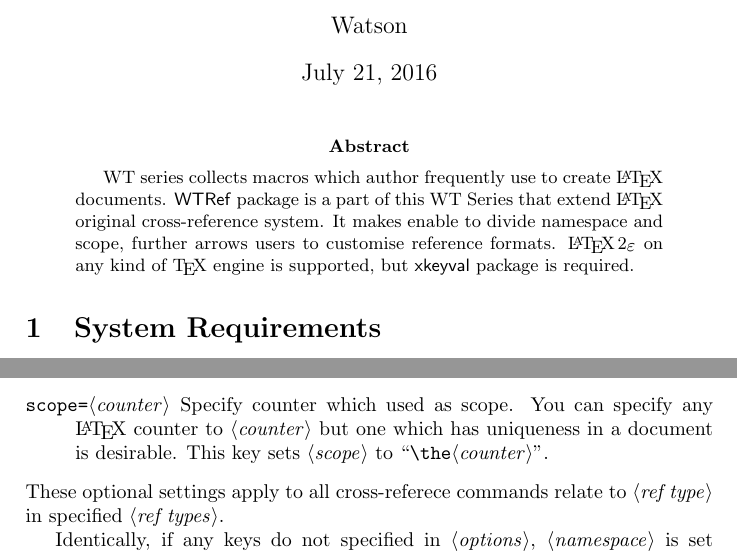
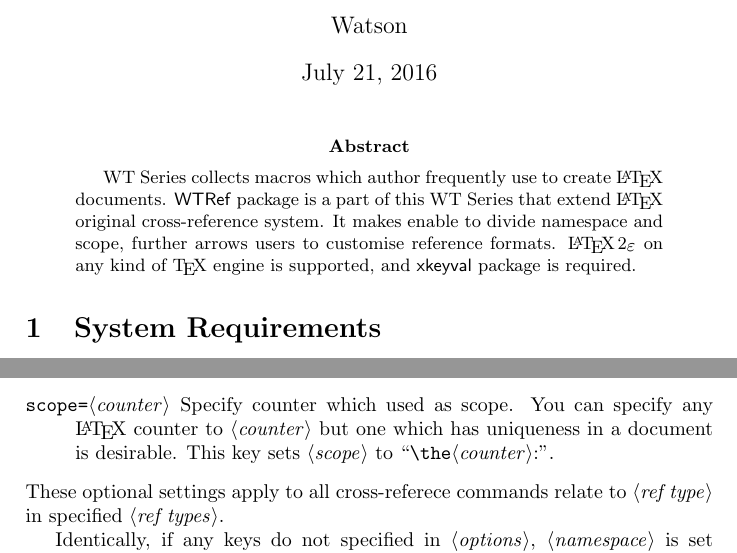
Before and after one commit to wtsnjp/WTRef, a LaTeX paper (doc/wtref.tex): two parts of pages 1 and 2 of 3, joined at a grey line, cut so that both start at the same text. Compiled offline with pdfLaTeX.

Commit message:
fix some mistakes in wtref.tex

```diff
--- a/doc/wtref.tex
+++ b/doc/wtref.tex
@@ -15,10 +15,10 @@
 \maketitle
 
 \begin{abstract}
-WT series collects macros which author frequently use to create {\LaTeX} documents.
+WT Series collects macros which author frequently use to create {\LaTeX} documents.
 {\PkgName} package is a part of this WT Series that extend {\LaTeX} original
 cross-reference system. It makes enable to divide namespace and scope, further arrows users
-to customise reference formats. {\LaTeXe} on any kind of {\TeX} engine is supported, but
+to customise reference formats. {\LaTeXe} on any kind of {\TeX} engine is supported, and
 \textsf{xkeyval} package is required.
 \end{abstract}
 
@@ -78,7 +78,7 @@
 \item[|scope=|\Meta{counter}]
 Specify counter which used as scope. You can specify any {\LaTeX} counter to \Meta{counter}
 but one which has uniqueness in a document is desirable. This key sets \Meta{scope} to
-``|\the|\Meta{counter}''.
+``|\the|\Meta{counter}:''.
 \end{description}
 %
 These optional settings apply to all cross-referece commands relate to \Meta{ref type}
```
Also changed, not shown: doc/wtref.pdf.
